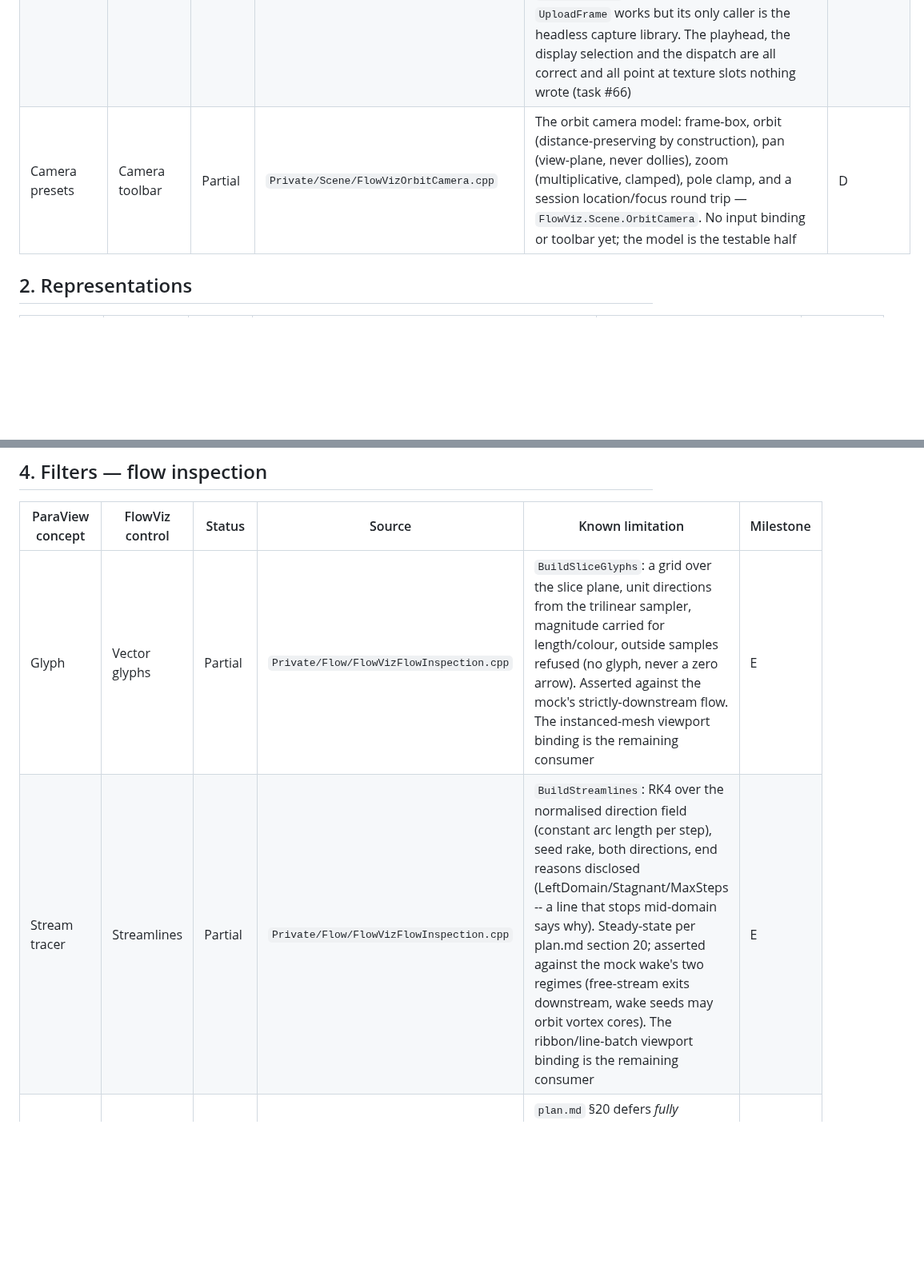
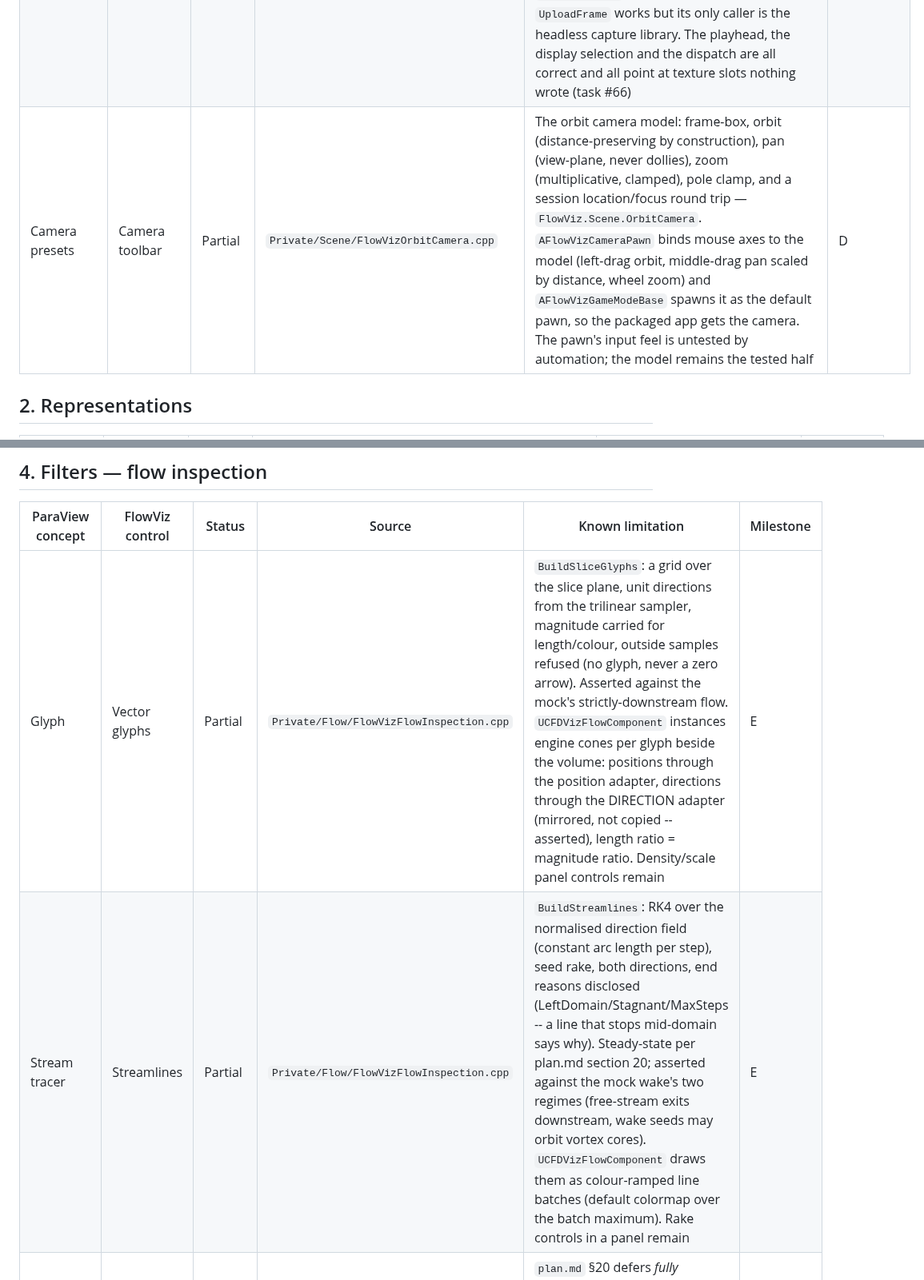
Before and after one commit to opensailing/wind, a Markdown page: FlowViz/Docs/OPENFOAM_PARAVIEW_PARITY.md, 2 parts joined by grey strips. Shown at 80% size. GitHub-like rendering; blank space fills up the shorter version.

```diff
--- a/FlowViz/Docs/OPENFOAM_PARAVIEW_PARITY.md
+++ b/FlowViz/Docs/OPENFOAM_PARAVIEW_PARITY.md
@@ -52,7 +52,7 @@ So a row here is only `Done` when a **production** caller exists, and
 | Save / load state | Session save/load | Partial | `Private/UI/FlowVizSession.cpp`, `Private/UI/FlowVizWorkspaceModel.cpp`, `Private/UI/SFlowVizWorkspace.cpp` | Serialisation, round-trip, relinking, capture/apply and the workspace entry points (`SFlowVizWorkspace::{SaveSession,LoadSession,LoadState}`) are implemented and tested, and a load pushes the restored state into the bound volume so the render follows. **No UI affordance and no file picker**: the entry points take a path, and nothing in the tab offers a menu item or a dialog, so a user still cannot reach them without a console command (task #53). The picker is deliberately not here — this module has no `DesktopPlatform` dependency and adding one would break packaged builds | F |
 | Screenshot / movie export | Export panel | Partial | `Private/Capture/FlowVizAnnotate.cpp`, `FlowVizCaptureLibrary.cpp` | `CaptureAnnotatedPNG` (BlueprintCallable) burns the DoD 15 footer — case, field, displayed time, range, colour-bar legend sampled from the real colormap table — into the pixels; a footer that does not fit fails the capture rather than writing an unannotated file. No movie export, no widget invoking it | F |
 | Animation controls | Timeline transport | Partial | `Private/UI/SFlowVizTransportBar.cpp`, `Private/Playback/FlowVizCasePlayer.cpp`, `Private/UI/SFlowVizWorkspace.cpp` | Transport bar, timeline view model and case player all work and are tested, and `SFlowVizWorkspace::SetVolume` installs `MakeFrameSource(Model->Player)` into the bound component — a live read, so a scrub long after the binding still moves the image (task #57, `FlowViz.UI.Workspace.FrameSeam`). A clock now drives it: `SFlowVizWorkspace` registers an `FTSTicker` handler in `Construct` and removes it in the destructor, so Play advances the playhead and the display pair on its own and the proxy is re-marked when the pair changes (task #65, `FlowViz.UI.Workspace.ClockSeam`, four mutants killed). **Still missing: the picture does not follow.** Nothing uploads voxels during playback — `FFlowVizCasePlayer::SetTextureSet` has no caller at all, so the player's texture set is null and `DrainCompletedLoads` skips its `EnqueueUpload`; the component's own `UploadFrame` works but its only caller is the headless capture library. The playhead, the display selection and the dispatch are all correct and all point at texture slots nothing wrote (task #66) | C |
-| Camera presets | Camera toolbar | Partial | `Private/Scene/FlowVizOrbitCamera.cpp` | The orbit camera model: frame-box, orbit (distance-preserving by construction), pan (view-plane, never dollies), zoom (multiplicative, clamped), pole clamp, and a session location/focus round trip — `FlowViz.Scene.OrbitCamera`. No input binding or toolbar yet; the model is the testable half | D |
+| Camera presets | Camera toolbar | Partial | `Private/Scene/FlowVizOrbitCamera.cpp` | The orbit camera model: frame-box, orbit (distance-preserving by construction), pan (view-plane, never dollies), zoom (multiplicative, clamped), pole clamp, and a session location/focus round trip — `FlowViz.Scene.OrbitCamera`. `AFlowVizCameraPawn` binds mouse axes to the model (left-drag orbit, middle-drag pan scaled by distance, wheel zoom) and `AFlowVizGameModeBase` spawns it as the default pawn, so the packaged app gets the camera. The pawn's input feel is untested by automation; the model remains the tested half | D |
 
 ## 2. Representations
 
@@ -80,8 +80,8 @@ So a row here is only `Done` when a **production** caller exists, and
 
 | ParaView concept | FlowViz control | Status | Source | Known limitation | Milestone |
 | --- | --- | --- | --- | --- | --- |
-| Glyph | Vector glyphs | Partial | `Private/Flow/FlowVizFlowInspection.cpp` | `BuildSliceGlyphs`: a grid over the slice plane, unit directions from the trilinear sampler, magnitude carried for length/colour, outside samples refused (no glyph, never a zero arrow). Asserted against the mock's strictly-downstream flow. The instanced-mesh viewport binding is the remaining consumer | E |
-| Stream tracer | Streamlines | Partial | `Private/Flow/FlowVizFlowInspection.cpp` | `BuildStreamlines`: RK4 over the normalised direction field (constant arc length per step), seed rake, both directions, end reasons disclosed (LeftDomain/Stagnant/MaxSteps -- a line that stops mid-domain says why). Steady-state per plan.md section 20; asserted against the mock wake's two regimes (free-stream exits downstream, wake seeds may orbit vortex cores). The ribbon/line-batch viewport binding is the remaining consumer | E |
+| Glyph | Vector glyphs | Partial | `Private/Flow/FlowVizFlowInspection.cpp` | `BuildSliceGlyphs`: a grid over the slice plane, unit directions from the trilinear sampler, magnitude carried for length/colour, outside samples refused (no glyph, never a zero arrow). Asserted against the mock's strictly-downstream flow. `UCFDVizFlowComponent` instances engine cones per glyph beside the volume: positions through the position adapter, directions through the DIRECTION adapter (mirrored, not copied -- asserted), length ratio = magnitude ratio. Density/scale panel controls remain | E |
+| Stream tracer | Streamlines | Partial | `Private/Flow/FlowVizFlowInspection.cpp` | `BuildStreamlines`: RK4 over the normalised direction field (constant arc length per step), seed rake, both directions, end reasons disclosed (LeftDomain/Stagnant/MaxSteps -- a line that stops mid-domain says why). Steady-state per plan.md section 20; asserted against the mock wake's two regimes (free-stream exits downstream, wake seeds may orbit vortex cores). `UCFDVizFlowComponent` draws them as colour-ramped line batches (default colormap over the batch maximum). Rake controls in a panel remain | E |
 | Particle tracer / pathlines | Particles | Not started | — | `plan.md` §20 defers *fully accurate* time-dependent pathlines; §10.9 still expects 0.1 to advect particles through the stored frame sequence, labelled as such. Neither exists | E / Deferred |
 | Calculator | Derived-field calculator | Not started | — | — | E |
 
```
Also changed, not shown: other parts of FlowViz/Docs/OPENFOAM_PARAVIEW_PARITY.md (+1 -1 lines), FlowViz/Docs/FINAL_REPORT.md (+12 -6 lines).
